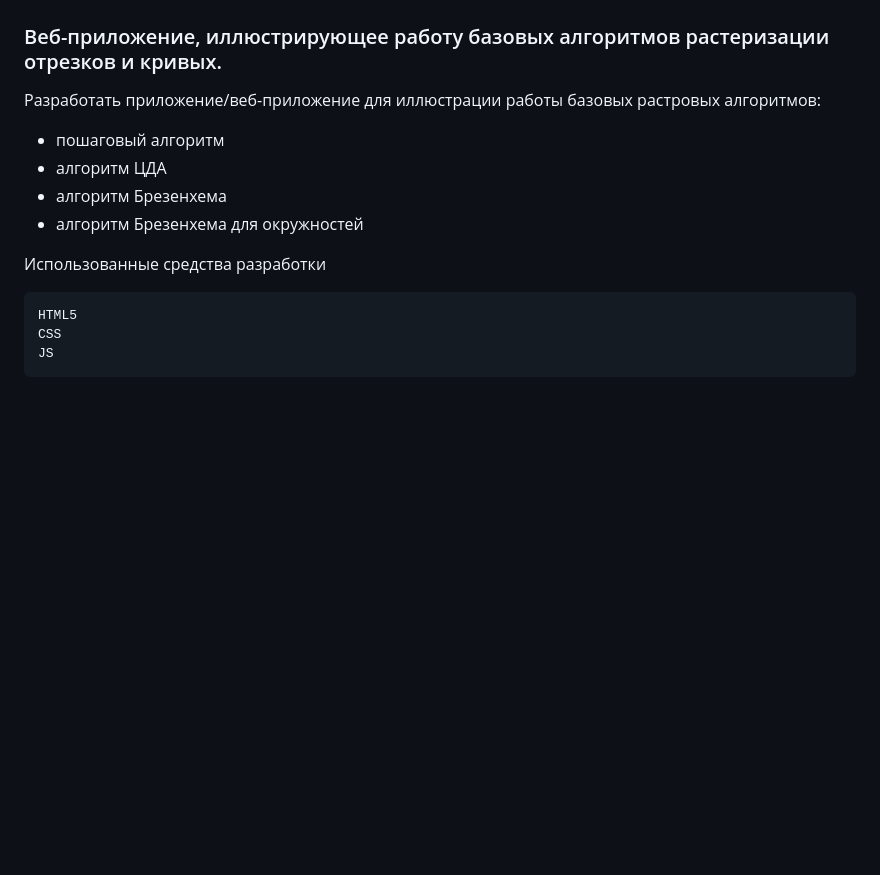
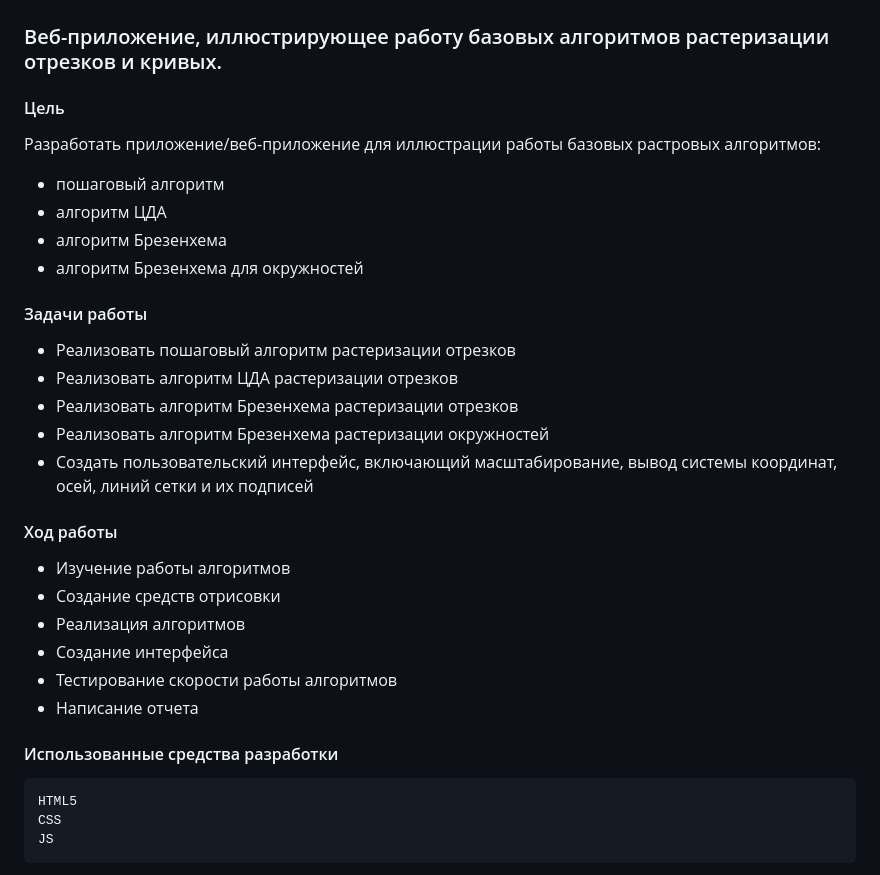
Before and after one commit to IraTukay/ComputerGraphicLab, a Markdown page: Lab3/README.md, the part around the change. Drawn GitHub-style; blank space fills up the shorter version.

```diff
--- a/Lab3/README.md
+++ b/Lab3/README.md
@@ -1,7 +1,7 @@
 ##    Отчет ##
 ### Веб-приложение, иллюстрирующее работу базовых алгоритмов растеризации отрезков и кривых. ###
 
-
+#### Цель ####
 Разработать приложение/веб-приложение для иллюстрации работы базовых растровых алгоритмов:
 
 - пошаговый алгоритм
@@ -9,7 +9,25 @@
 - алгоритм Брезенхема
 - алгоритм Брезенхема для окружностей
 
-Использованные средства разработки
+#### Задачи работы ####
+
+- Реализовать пошаговый алгоритм растеризации отрезков
+- Реализовать алгоритм ЦДА растеризации отрезков
+- Реализовать алгоритм Брезенхема растеризации отрезков
+- Реализовать алгоритм Брезенхема растеризации окружностей
+- Создать пользовательский интерфейс, включающий масштабирование, вывод системы координат, осей, линий сетки и их подписей
+
+#### Ход работы  ####
+
+  - Изучение работы алгоритмов
+  - Создание средств отрисовки
+  - Реализация алгоритмов
+  - Создание интерфейса
+  - Тестирование скорости работы алгоритмов
+  - Написание отчета
+
+
+#### Использованные средства разработки ####
 
     HTML5
     CSS
```
